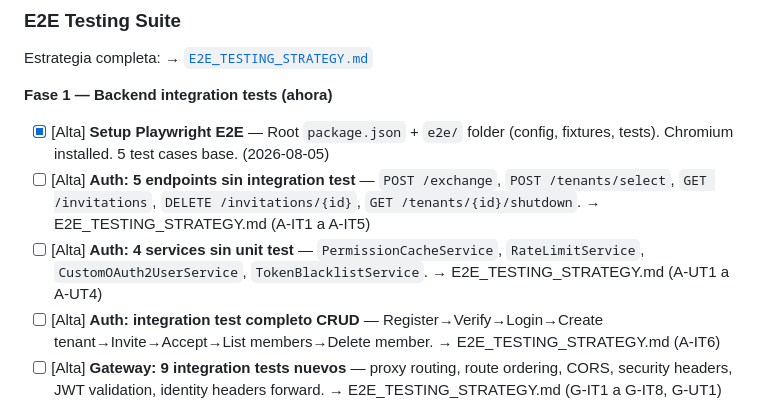
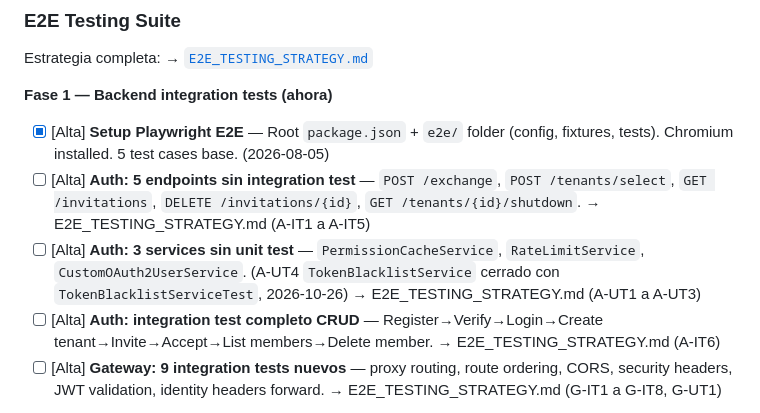
Before and after one commit to dio-quincarDev/pymes-admin, a Markdown page: docs/TO_DO.md, the part around the change. GitHub-like rendering.

```diff
--- a/docs/TO_DO.md
+++ b/docs/TO_DO.md
@@ -119,7 +119,7 @@ Estrategia completa: → [`E2E_TESTING_STRATEGY.md`](./strategies/E2E_TESTING_ST
 
 - [x] [Alta] **Setup Playwright E2E** — Root `package.json` + `e2e/` folder (config, fixtures, tests). Chromium installed. 5 test cases base. (2026-08-05)
 - [ ] [Alta] **Auth: 5 endpoints sin integration test** — `POST /exchange`, `POST /tenants/select`, `GET /invitations`, `DELETE /invitations/{id}`, `GET /tenants/{id}/shutdown`. → E2E_TESTING_STRATEGY.md (A-IT1 a A-IT5)
-- [ ] [Alta] **Auth: 4 services sin unit test** — `PermissionCacheService`, `RateLimitService`, `CustomOAuth2UserService`, `TokenBlacklistService`. → E2E_TESTING_STRATEGY.md (A-UT1 a A-UT4)
+- [ ] [Alta] **Auth: 3 services sin unit test** — `PermissionCacheService`, `RateLimitService`, `CustomOAuth2UserService`. (A-UT4 `TokenBlacklistService` cerrado con `TokenBlacklistServiceTest`, 2026-10-26) → E2E_TESTING_STRATEGY.md (A-UT1 a A-UT3)
 - [ ] [Alta] **Auth: integration test completo CRUD** — Register→Verify→Login→Create tenant→Invite→Accept→List members→Delete member. → E2E_TESTING_STRATEGY.md (A-IT6)
 - [ ] [Alta] **Gateway: 9 integration tests nuevos** — proxy routing, route ordering, CORS, security headers, JWT validation, identity headers forward. → E2E_TESTING_STRATEGY.md (G-IT1 a G-IT8, G-UT1)
 
```
Also changed, not shown: docs/DAILY_REPORTS_PROJECT.md (+1 -1 lines), docs/GAPS.md (+1 -1 lines).
